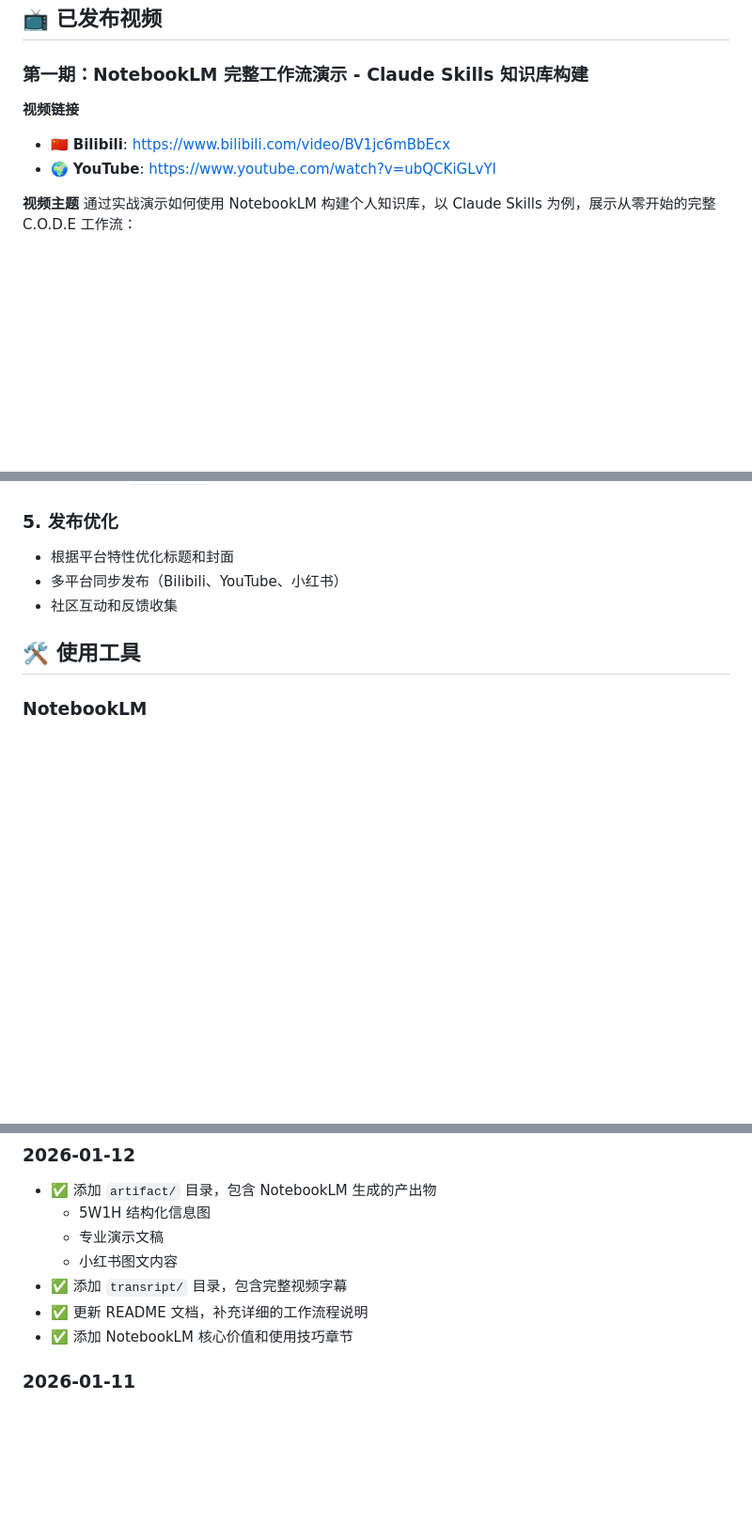
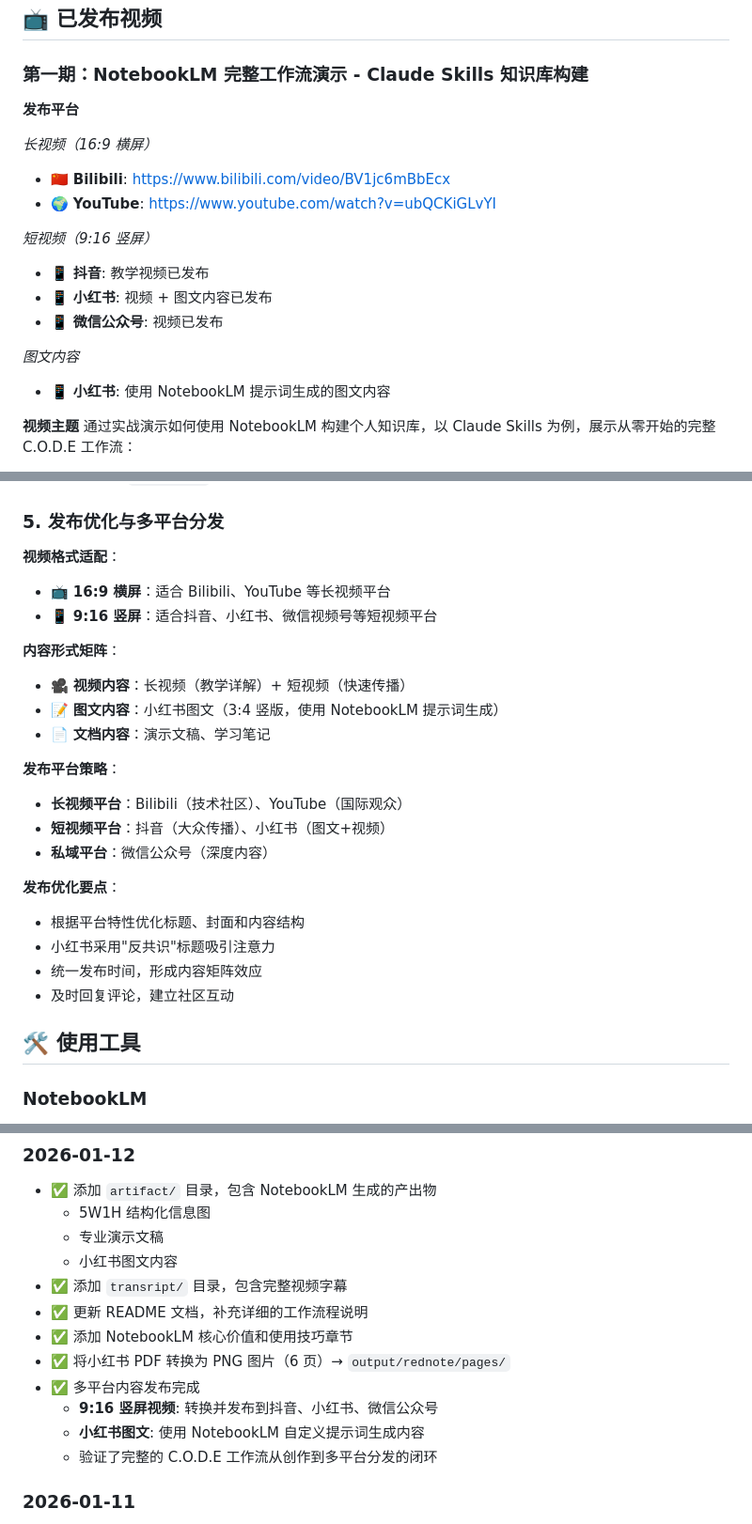
Before and after one commit to crazynomad/tutorial, a Markdown page: notebooklm/README.md, 3 parts joined by grey strips. Shown at 94% size. Drawn GitHub-style; blank space fills up the shorter version.

Commit message:
Update NotebookLM README with multi-platform publishing info
- Add multi-platform publishing section
  - 16:9 landscape videos: Bilibili, YouTube
  - 9:16 portrait videos: Douyin, Xiaohongshu, WeChat
  - Image-text content: Xiaohongshu (generated with NotebookLM prompts)
- Add output/rednote directory structure with PDF and PNG pages
- Update publishing workflow with platform-specific strategies
- Document complete C.O.D.E workflow validation from creation to distribution
- Add content matrix strategy (video + image-text + documentation)

Co-Authored-By: Claude Sonnet 4.5 <noreply@anthropic.com>

```diff
--- a/notebooklm/README.md
+++ b/notebooklm/README.md
@@ -16,9 +16,19 @@
 
 ### 第一期：NotebookLM 完整工作流演示 - Claude Skills 知识库构建
 
-**视频链接**
+**发布平台**
+
+*长视频（16:9 横屏）*
 - 🇨🇳 **Bilibili**: [https://www.bilibili.com/video/BV1jc6mBbEcx](https://www.bilibili.com/video/BV1jc6mBbEcx)
 - 🌍 **YouTube**: [https://www.youtube.com/watch?v=ubQCKiGLvYI](https://www.youtube.com/watch?v=ubQCKiGLvYI)
+
+*短视频（9:16 竖屏）*
+- 📱 **抖音**: 教学视频已发布
+- 📱 **小红书**: 视频 + 图文内容已发布
+- 📱 **微信公众号**: 视频已发布
+
+*图文内容*
+- 📱 **小红书**: 使用 NotebookLM 提示词生成的图文内容
 
 **视频主题**
 通过实战演示如何使用 NotebookLM 构建个人知识库，以 Claude Skills 为例，展示从零开始的完整 C.O.D.E 工作流：
@@ -127,10 +140,27 @@ notebooklm/
 6. 导出最终视频 → `output/`
 7. 提取字幕 → `transript/`
 
-### 5. 发布优化
-- 根据平台特性优化标题和封面
-- 多平台同步发布（Bilibili、YouTube、小红书）
-- 社区互动和反馈收集
+### 5. 发布优化与多平台分发
+
+**视频格式适配**：
+- 📺 **16:9 横屏**：适合 Bilibili、YouTube 等长视频平台
+- 📱 **9:16 竖屏**：适合抖音、小红书、微信视频号等短视频平台
+
+**内容形式矩阵**：
+- 🎥 **视频内容**：长视频（教学详解）+ 短视频（快速传播）
+- 📝 **图文内容**：小红书图文（3:4 竖版，使用 NotebookLM 提示词生成）
+- 📄 **文档内容**：演示文稿、学习笔记
+
+**发布平台策略**：
+- **长视频平台**：Bilibili（技术社区）、YouTube（国际观众）
+- **短视频平台**：抖音（大众传播）、小红书（图文+视频）
+- **私域平台**：微信公众号（深度内容）
+
+**发布优化要点**：
+- 根据平台特性优化标题、封面和内容结构
+- 小红书采用"反共识"标题吸引注意力
+- 统一发布时间，形成内容矩阵效应
+- 及时回复评论，建立社区互动
 
 ## 🛠️ 使用工具
 
@@ -279,6 +309,11 @@ notebooklm/
 - ✅ 添加 `transript/` 目录，包含完整视频字幕
 - ✅ 更新 README 文档，补充详细的工作流程说明
 - ✅ 添加 NotebookLM 核心价值和使用技巧章节
+- ✅ 将小红书 PDF 转换为 PNG 图片（6 页）→ `output/rednote/pages/`
+- ✅ 多平台内容发布完成
+  - **9:16 竖屏视频**: 转换并发布到抖音、小红书、微信公众号
+  - **小红书图文**: 使用 NotebookLM 自定义提示词生成内容
+  - 验证了完整的 C.O.D.E 工作流从创作到多平台分发的闭环
 
 ### 2026-01-11
 - ✅ 第一期视频发布
```
Also changed, not shown: other parts of notebooklm/README.md (+3 -0 lines).
